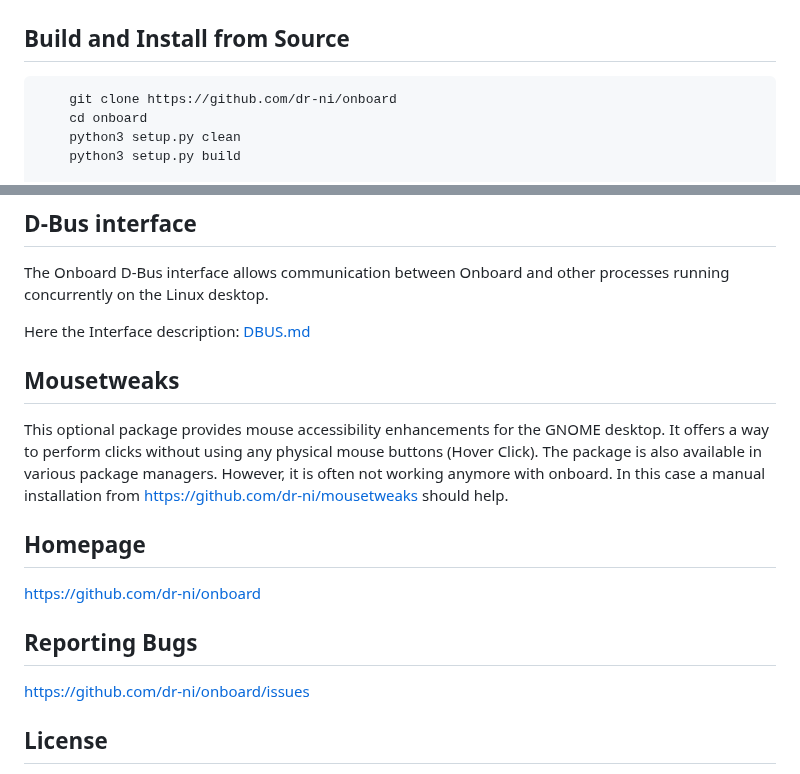
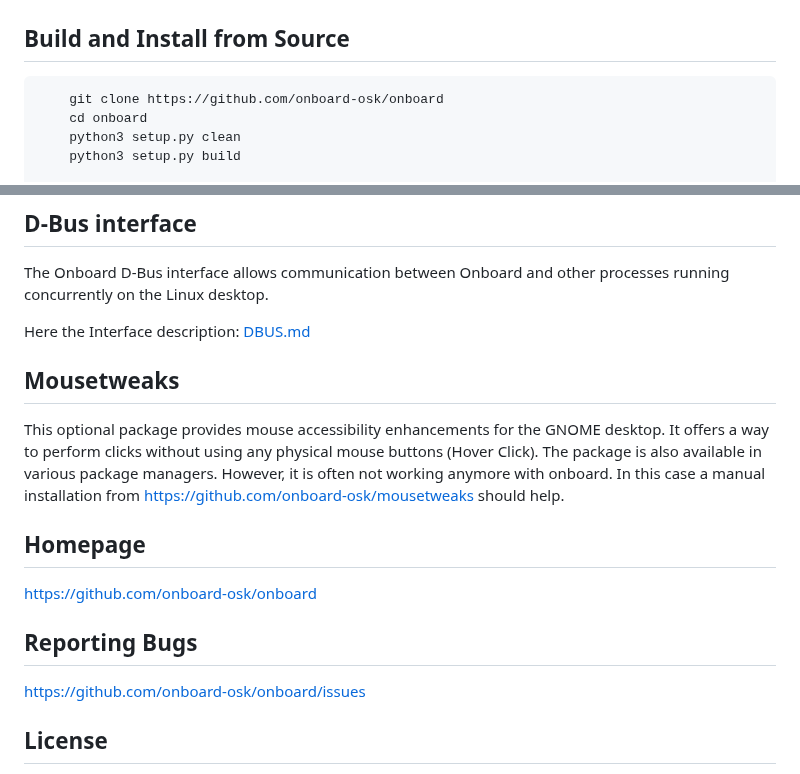
Before and after one commit to dr-ni/onboard, a Markdown page: README.md, 2 parts joined by grey strips. Rendered like a GitHub page.

Commit message:
New project path onboard-osk

```diff
--- a/README.md
+++ b/README.md
@@ -59,7 +59,7 @@ new distributions are always welcome too.
         Next step is "Build and Install from Source"
 
 ## Build and Install from Source
-        git clone https://github.com/dr-ni/onboard
+        git clone https://github.com/onboard-osk/onboard
         cd onboard
         python3 setup.py clean
         python3 setup.py build
@@ -152,13 +152,13 @@ Here the Interface description:
 This optional package provides mouse accessibility enhancements for the GNOME desktop.
 It offers a way to perform clicks without using any physical mouse buttons (Hover Click).
 The package is also available in various package managers. However, it is often
-not working anymore with onboard. In this case a manual installation from https://github.com/dr-ni/mousetweaks should help.
+not working anymore with onboard. In this case a manual installation from https://github.com/onboard-osk/mousetweaks should help.
 
 ## Homepage
-https://github.com/dr-ni/onboard
+https://github.com/onboard-osk/onboard
 
 ## Reporting Bugs
-https://github.com/dr-ni/onboard/issues
+https://github.com/onboard-osk/onboard/issues
 
 ## License
 This program is released under the terms of the GNU General Public License. Please see the file COPYING for details.
```
Also changed, not shown: other parts of README.md (+3 -3 lines).
